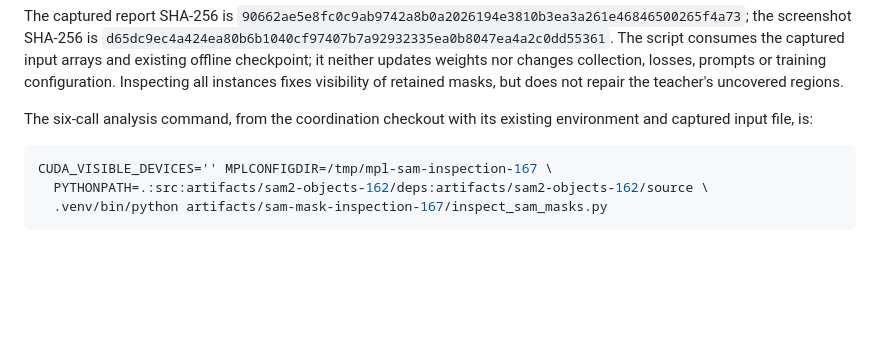
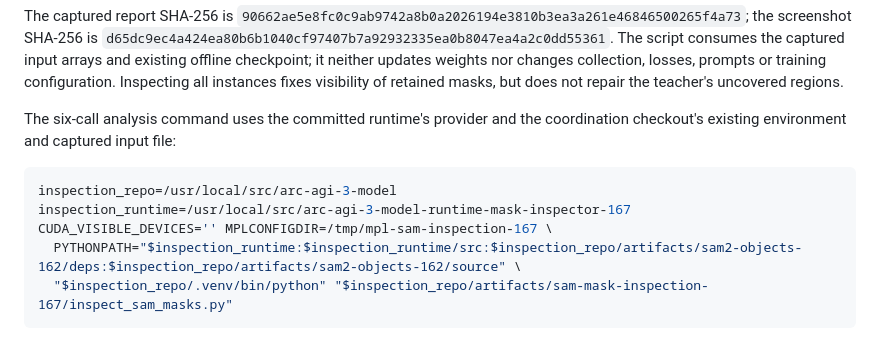
Before and after one commit to murillo128/arc-agi-3-model, a Markdown page: docs/sam-mask-inspection.md, the part around the change. GitHub-like rendering; blank space fills up the shorter version.

Commit message:
docs: use the inspected runtime in the SAM reproduction command

````diff
--- a/docs/sam-mask-inspection.md
+++ b/docs/sam-mask-inspection.md
@@ -91,11 +91,13 @@ it neither updates weights nor changes collection, losses, prompts or training
 configuration. Inspecting all instances fixes visibility of retained masks, but
 does not repair the teacher's uncovered regions.
 
-The six-call analysis command, from the coordination checkout with its existing
-environment and captured input file, is:
+The six-call analysis command uses the committed runtime's provider and the
+coordination checkout's existing environment and captured input file:
 
 ```sh
+inspection_repo=/usr/local/src/arc-agi-3-model
+inspection_runtime=/usr/local/src/arc-agi-3-model-runtime-mask-inspector-167
 CUDA_VISIBLE_DEVICES='' MPLCONFIGDIR=/tmp/mpl-sam-inspection-167 \
-  PYTHONPATH=.:src:artifacts/sam2-objects-162/deps:artifacts/sam2-objects-162/source \
-  .venv/bin/python artifacts/sam-mask-inspection-167/inspect_sam_masks.py
+  PYTHONPATH="$inspection_runtime:$inspection_runtime/src:$inspection_repo/artifacts/sam2-objects-162/deps:$inspection_repo/artifacts/sam2-objects-162/source" \
+  "$inspection_repo/.venv/bin/python" "$inspection_repo/artifacts/sam-mask-inspection-167/inspect_sam_masks.py"
 ```
````
